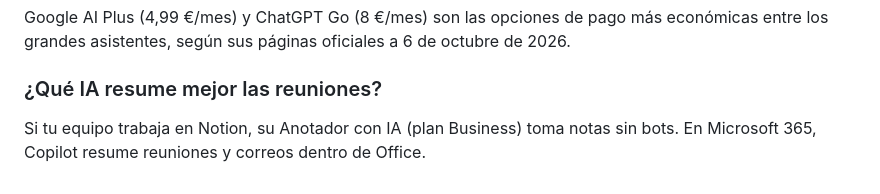
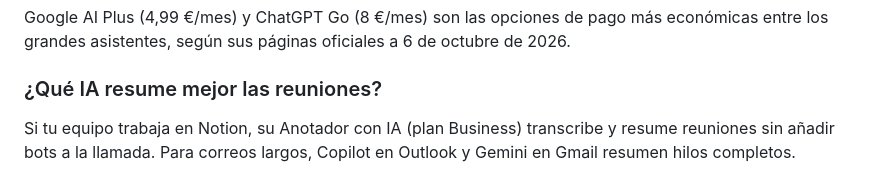
Before and after one commit to cristianarangold-gif/radarai-web, a Markdown page: content/mejor-ia/mejor-ia-para-productividad.md, the part around the change. Drawn GitHub-style.

Commit message:
Precisar respuesta sobre resúmenes de reuniones
Co-Authored-By: Claude Opus 5.5 <noreply@anthropic.com>

```diff
--- a/content/mejor-ia/mejor-ia-para-productividad.md
+++ b/content/mejor-ia/mejor-ia-para-productividad.md
@@ -124,4 +124,4 @@ Google AI Plus (4,99 €/mes) y ChatGPT Go (8 €/mes) son las opciones de pago
 
 ### ¿Qué IA resume mejor las reuniones?
 
-Si tu equipo trabaja en Notion, su Anotador con IA (plan Business) toma notas sin bots. En Microsoft 365, Copilot resume reuniones y correos dentro de Office.
+Si tu equipo trabaja en Notion, su Anotador con IA (plan Business) transcribe y resume reuniones sin añadir bots a la llamada. Para correos largos, Copilot en Outlook y Gemini en Gmail resumen hilos completos.
```
